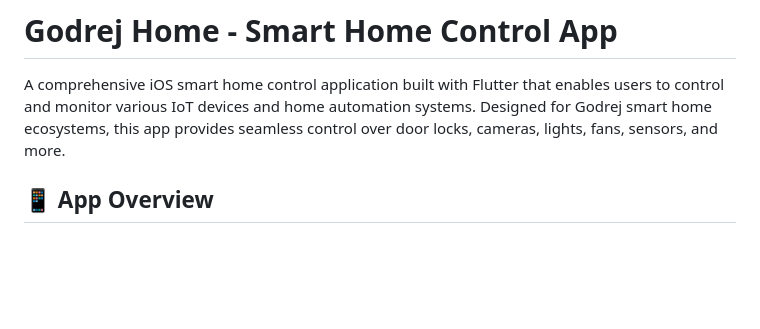
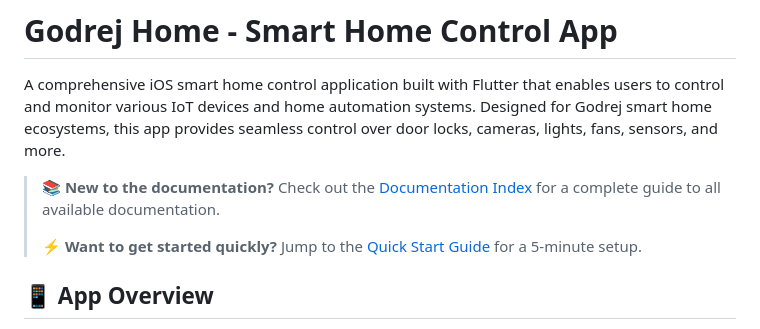
Before and after one commit to Yolo-cell-hash/go_home_ios, a Markdown page: README.md, the part around the change. GitHub-like rendering; blank space fills up the shorter version.

Commit message:
Add documentation index and finalize comprehensive documentation
Co-authored-by: Yolo-cell-hash <85948257+Yolo-cell-hash@users.noreply.github.com>

```diff
--- a/README.md
+++ b/README.md
@@ -1,6 +1,10 @@
 # Godrej Home - Smart Home Control App
 
 A comprehensive iOS smart home control application built with Flutter that enables users to control and monitor various IoT devices and home automation systems. Designed for Godrej smart home ecosystems, this app provides seamless control over door locks, cameras, lights, fans, sensors, and more.
+
+> 📚 **New to the documentation?** Check out the [Documentation Index](DOCS_INDEX.md) for a complete guide to all available documentation.
+>
+> ⚡ **Want to get started quickly?** Jump to the [Quick Start Guide](QUICKSTART.md) for a 5-minute setup.
 
 ## 📱 App Overview
 
```
Also changed, not shown: DOCS_INDEX.md (added, +245 -0 lines).
